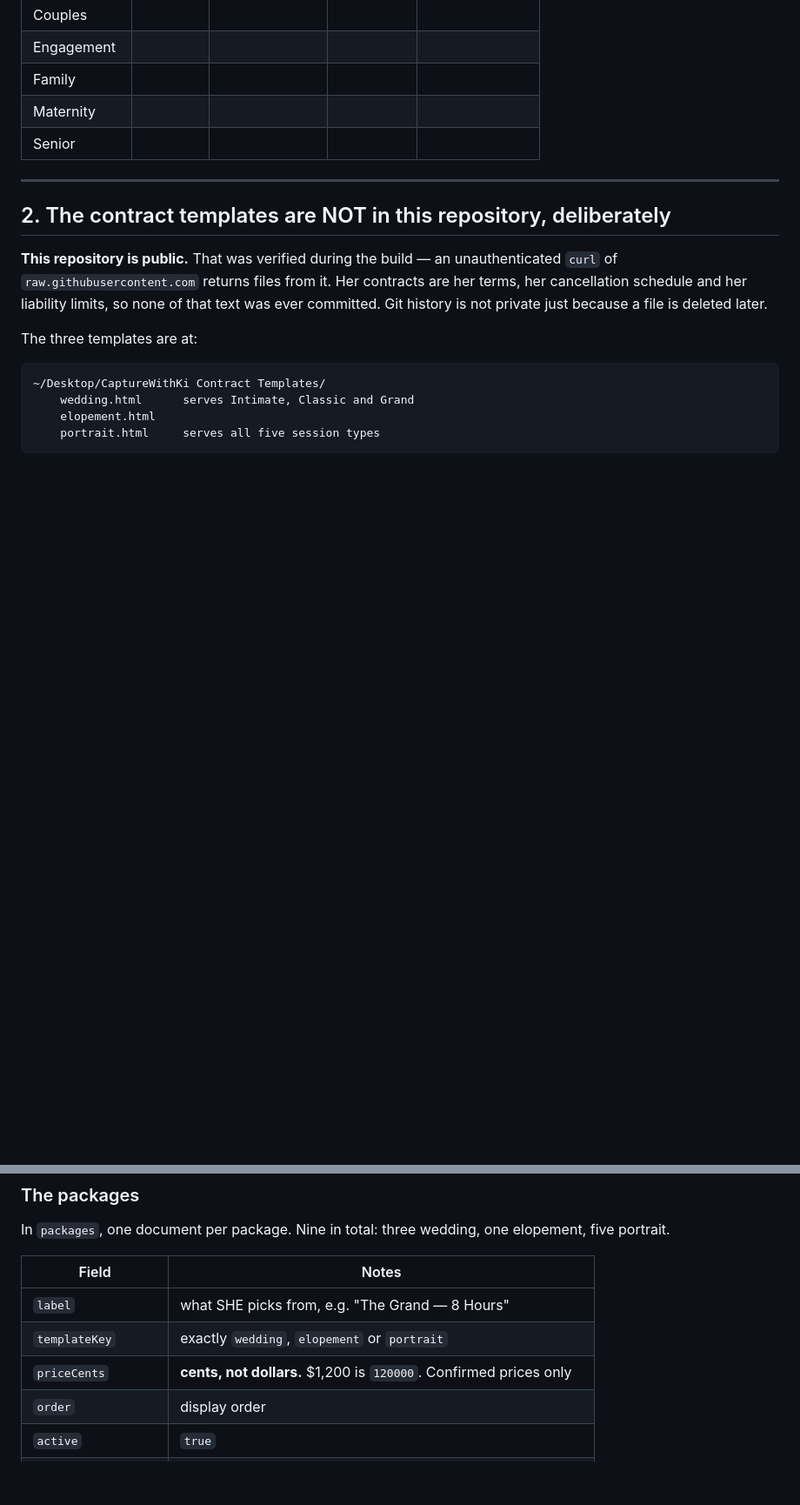
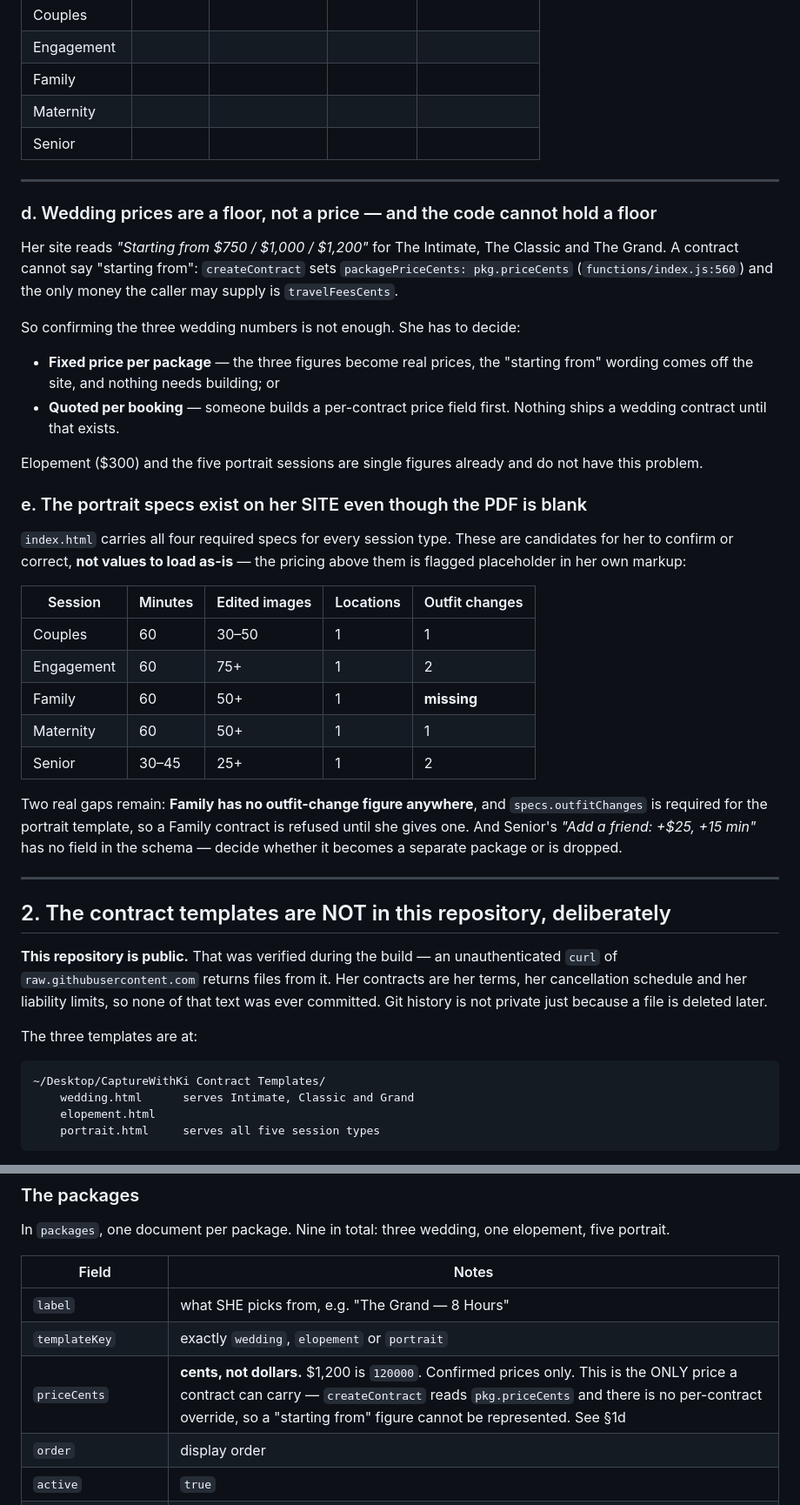
Before and after one commit to laakeasalvani/capturewithki, a Markdown page: docs/superpowers/2026-09-08-contracts-handover.md, 2 parts joined by grey strips. Shown at 87% size. GitHub-like rendering; blank space fills up the shorter version.

```diff
--- a/docs/superpowers/2026-09-08-contracts-handover.md
+++ b/docs/superpowers/2026-09-08-contracts-handover.md
@@ -40,6 +40,44 @@ type. Nothing can send a portrait contract until she fills this in:
 | Family | | | | |
 | Maternity | | | | |
 | Senior | | | | |
+
+---
+
+### d. Wedding prices are a floor, not a price — and the code cannot hold a floor
+
+Her site reads *"Starting from $750 / $1,000 / $1,200"* for The Intimate, The Classic and
+The Grand. A contract cannot say "starting from": `createContract` sets
+`packagePriceCents: pkg.priceCents` (`functions/index.js:560`) and the only money the
+caller may supply is `travelFeesCents`.
+
+So confirming the three wedding numbers is not enough. She has to decide:
+
+- **Fixed price per package** — the three figures become real prices, the "starting
+  from" wording comes off the site, and nothing needs building; or
+- **Quoted per booking** — someone builds a per-contract price field first. Nothing
+  ships a wedding contract until that exists.
+
+Elopement ($300) and the five portrait sessions are single figures already and do not
+have this problem.
+
+### e. The portrait specs exist on her SITE even though the PDF is blank
+
+`index.html` carries all four required specs for every session type. These are
+candidates for her to confirm or correct, **not values to load as-is** — the pricing
+above them is flagged placeholder in her own markup:
+
+| Session | Minutes | Edited images | Locations | Outfit changes |
+|---|---|---|---|---|
+| Couples | 60 | 30–50 | 1 | 1 |
+| Engagement | 60 | 75+ | 1 | 2 |
+| Family | 60 | 50+ | 1 | **missing** |
+| Maternity | 60 | 50+ | 1 | 1 |
+| Senior | 30–45 | 25+ | 1 | 2 |
+
+Two real gaps remain: **Family has no outfit-change figure anywhere**, and
+`specs.outfitChanges` is required for the portrait template, so a Family contract is
+refused until she gives one. And Senior's *"Add a friend: +$25, +15 min"* has no field
+in the schema — decide whether it becomes a separate package or is dropped.
 
 ---
 
@@ -96,7 +134,7 @@ five portrait.
 |---|---|
 | `label` | what SHE picks from, e.g. "The Grand — 8 Hours" |
 | `templateKey` | exactly `wedding`, `elopement` or `portrait` |
-| `priceCents` | **cents, not dollars.** $1,200 is `120000`. Confirmed prices only |
+| `priceCents` | **cents, not dollars.** $1,200 is `120000`. Confirmed prices only. This is the ONLY price a contract can carry — `createContract` reads `pkg.priceCents` and there is no per-contract override, so a "starting from" figure cannot be represented. See §1d |
 | `order` | display order |
 | `active` | `true` |
 | `specs.packageName` | what the CONTRACT says, e.g. "The Grand 8-Hour Package" |
```
Also changed, not shown: other parts of docs/superpowers/2026-09-08-contracts-handover.md (+27 -3 lines).
